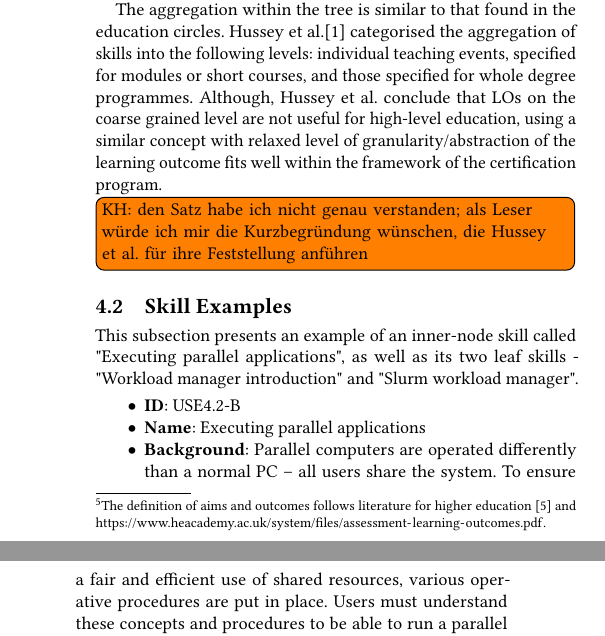
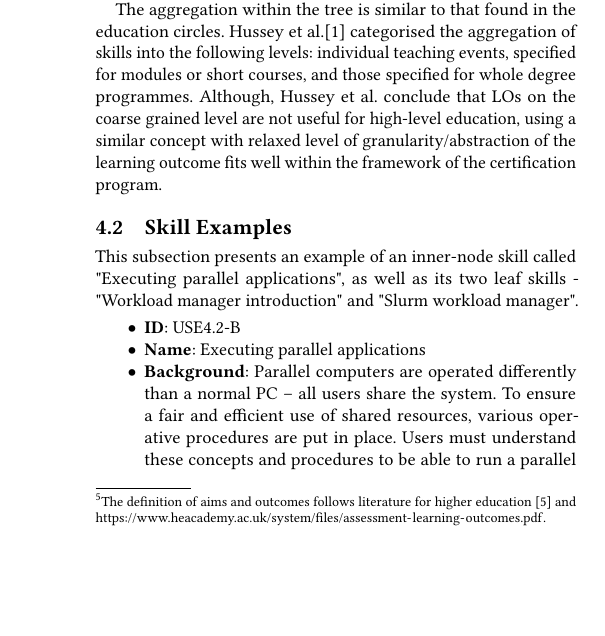
Before and after one commit to JulianKunkel/HETET19, a LaTeX document (paper.tex): two parts of the columns of page 3 of 7 before the commit and part of one column of page 3 of 7 after it, the two joined at a grey line, cut so that both start at the same text, the shorter picture padded with empty space. Compiled offline with pdfLaTeX.

Commit message:
small edit

```diff
--- a/paper.tex
+++ b/paper.tex
@@ -236,7 +236,7 @@ For technology-dependent skills on the leaf level (e.g., a specific file system
 
 The aggregation within the tree is similar to that found in the education circles. Hussey et al.\cite{hussey2008learning} categorised the aggregation of skills into the following levels: individual teaching events, specified for modules or short courses, and those specified for whole degree programmes.
 Although, Hussey et al. conclude that LOs on the coarse grained level are not useful for high-level education, using a similar concept with relaxed level of granularity/abstraction of the learning outcome fits well within the framework of the certification program.
-\kh{den Satz habe ich nicht genau verstanden; als Leser würde ich mir die Kurzbegründung wünschen, die Hussey et al. für ihre Feststellung anführen}
+%\kh{den Satz habe ich nicht genau verstanden; als Leser würde ich mir die Kurzbegründung wünschen, die Hussey et al. für ihre Feststellung anführen}
 
 \subsection{Skill Examples}
 
```
